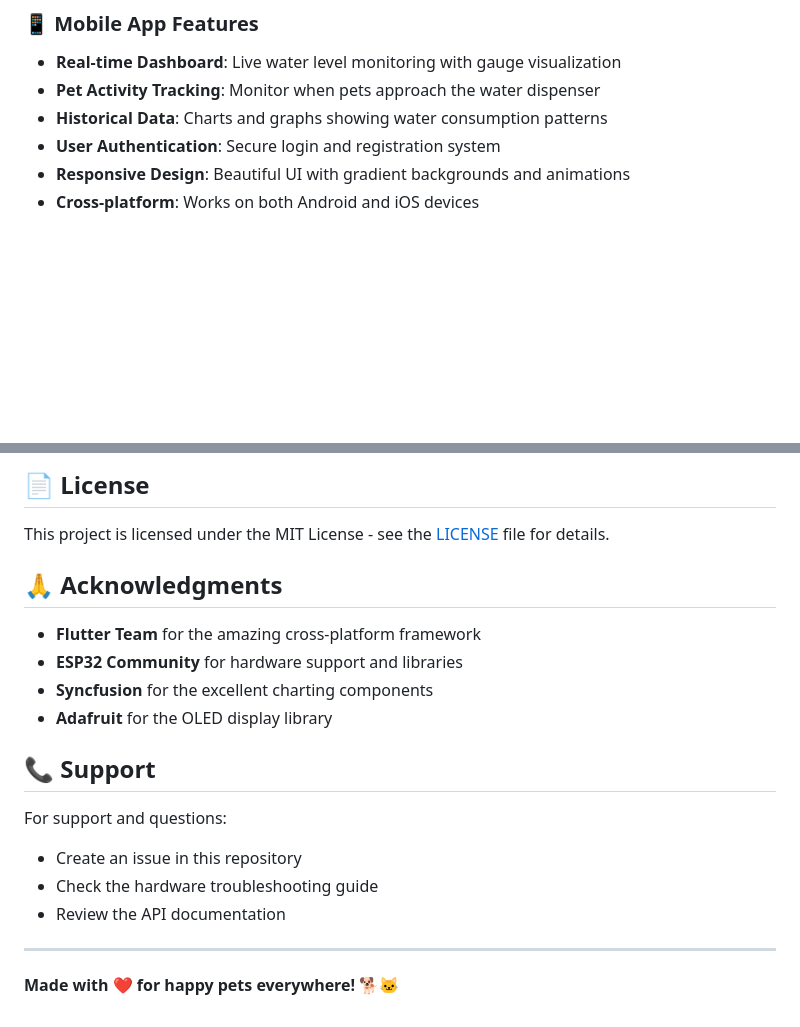
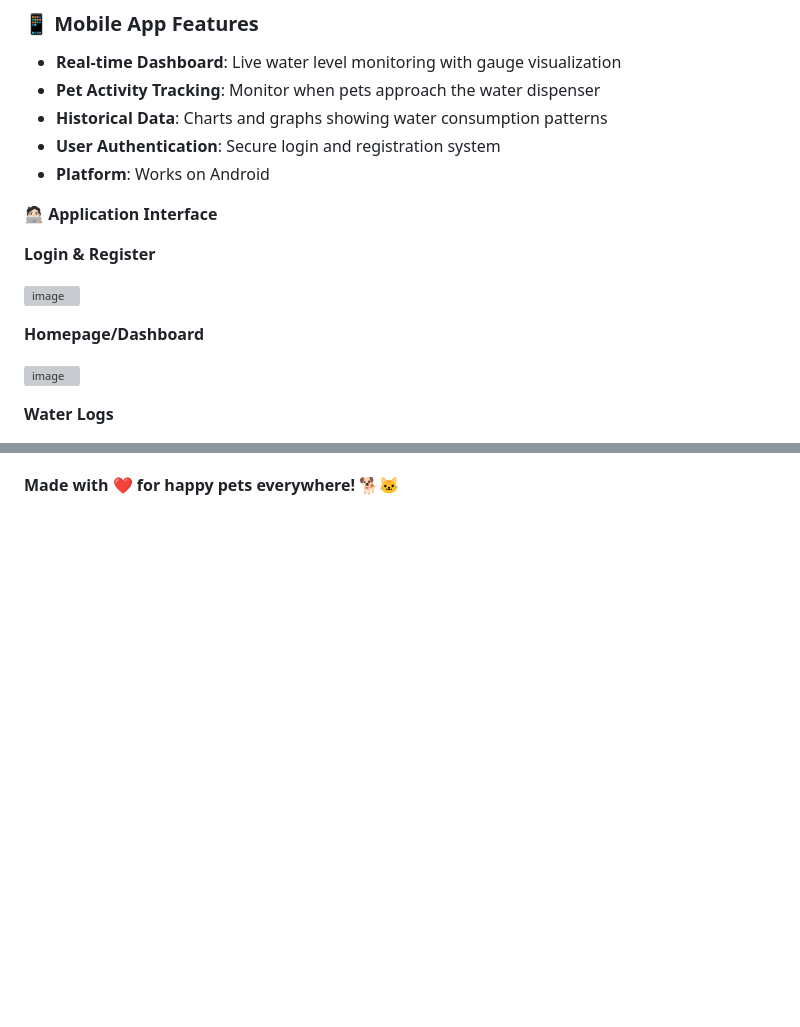
Before and after one commit to nisaadawi/Final_STTHK3113_A242, a Markdown page: README.md, 2 parts joined by grey strips. Drawn GitHub-style; blank space fills up the shorter version; grey boxes are pictures that could not be loaded.

```diff
--- a/README.md
+++ b/README.md
@@ -39,5 +39,17 @@ The system ensures your pets always have access to fresh water while providing y
 - **Pet Activity Tracking**: Monitor when pets approach the water dispenser
 - **Historical Data**: Charts and graphs showing water consumption patterns
 - **User Authentication**: Secure login and registration system
-- **Responsive Design**: Beautiful UI with gradient backgrounds and animations
-- **Cross-platform**: Works on both Android and iOS devices
+- **Platform**: Works on Android
+
+**🧑🏻‍💻 Application Interface**
+
+**Login & Register**
+
+![image](https://github.com/user-attachments/assets/fd5be718-3e19-4aae-b180-366fc6caf525)
+
+**Homepage/Dashboard**
+
+![image](https://github.com/user-attachments/assets/4029e992-ff9b-4d33-a47e-4e00a070e6ca)
+
+**Water Logs**
+
@@ -292,21 +254,2 @@ Returns array of pet detection entries
-## 📄 License
-
-This project is licensed under the MIT License - see the [LICENSE](LICENSE) file for details.
-
-## 🙏 Acknowledgments
-
-- **Flutter Team** for the amazing cross-platform framework
-- **ESP32 Community** for hardware support and libraries
-- **Syncfusion** for the excellent charting components
-- **Adafruit** for the OLED display library
-
-## 📞 Support
-
-For support and questions:
-- Create an issue in this repository
-- Check the hardware troubleshooting guide
-- Review the API documentation
-
----
 
 **Made with ❤️ for happy pets everywhere! 🐕🐱**
```
Also changed, not shown: other parts of README.md (+6 -56 lines).
